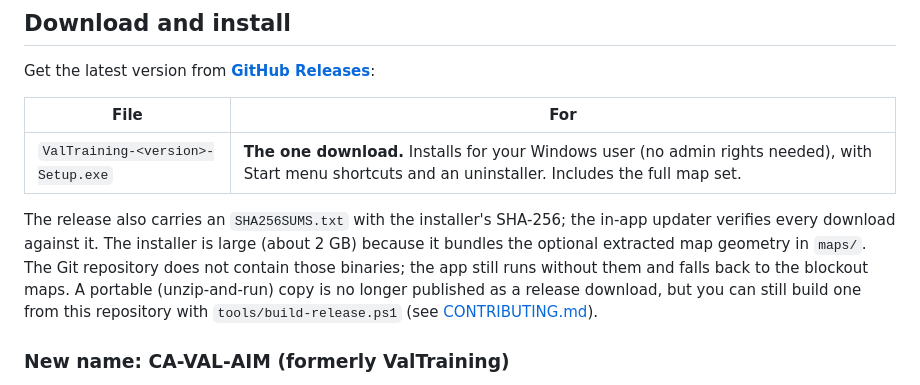
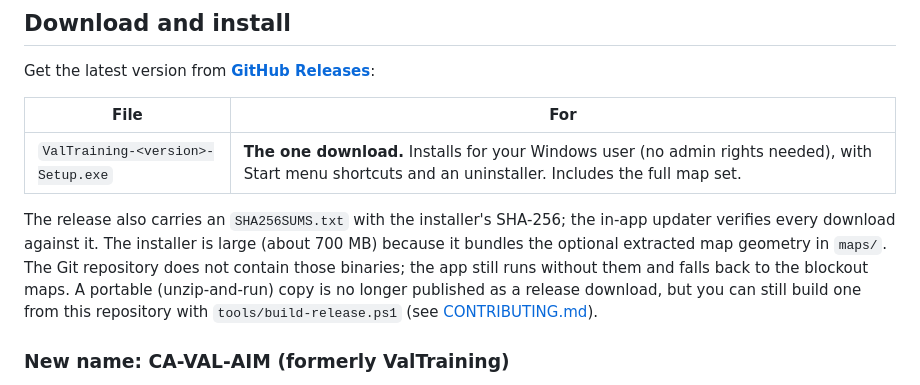
Before and after one commit to Pyromesis/CA-VAL-AIM, a Markdown page: README.md, the part around the change. GitHub-like rendering.

Commit message:
Docs: correct the installer size and list all 13 maps in CREDITS

```diff
--- a/README.md
+++ b/README.md
@@ -18,7 +18,7 @@ Get the latest version from **[GitHub Releases](https://github.com/Pyromesis/CA-
 | `ValTraining-<version>-Setup.exe` | **The one download.** Installs for your Windows user (no admin rights needed), with Start menu shortcuts and an uninstaller. Includes the full map set. |
 
 The release also carries an `SHA256SUMS.txt` with the installer's SHA-256; the in-app updater verifies every download
-against it. The installer is large (about 2 GB) because it bundles the optional extracted map geometry in `maps/`. The
+against it. The installer is large (about 700 MB) because it bundles the optional extracted map geometry in `maps/`. The
 Git repository does not contain those binaries; the app still runs without them and falls back to the blockout maps.
 A portable (unzip-and-run) copy is no longer published as a release download, but you can still build one from this
 repository with `tools/build-release.ps1` (see [CONTRIBUTING.md](CONTRIBUTING.md)).
```
Also changed, not shown: ValTrainerGodot/CREDITS.md (+1 -1 lines).
